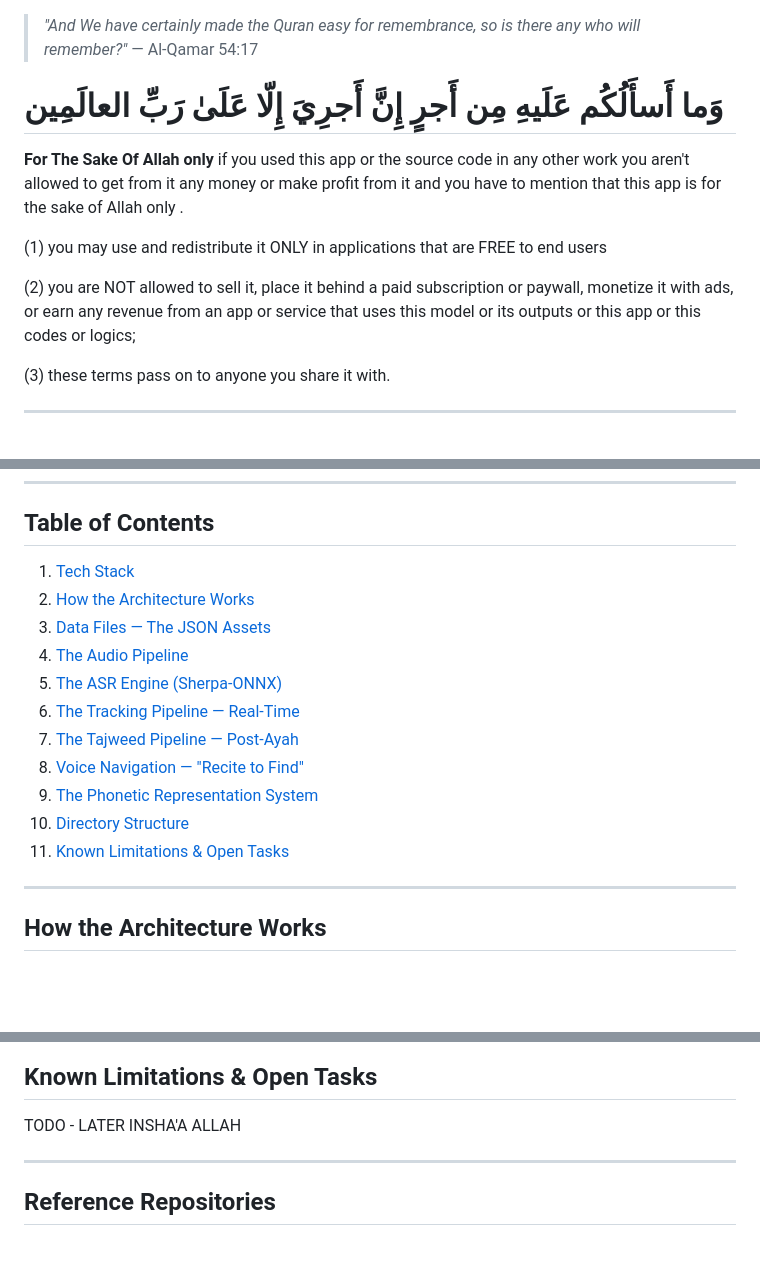
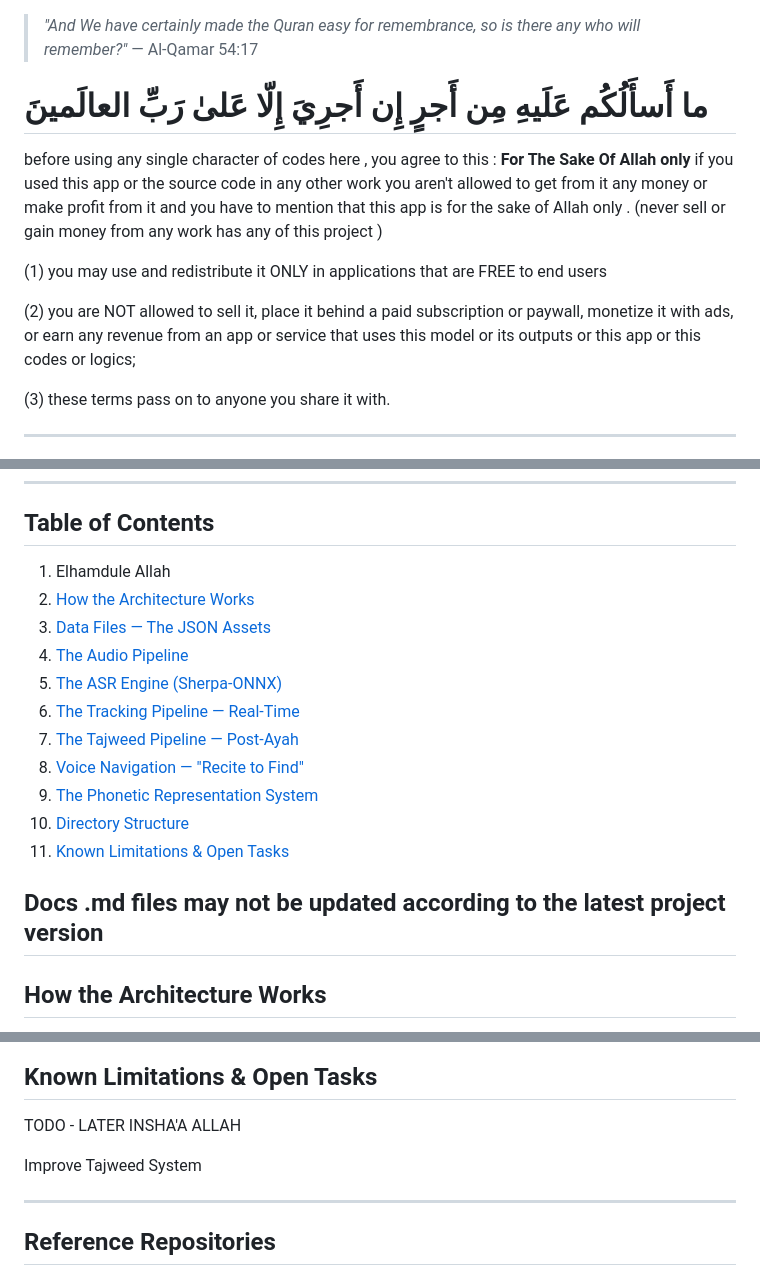
Before and after one commit to Iam-Muslim/ReciteQuran, a Markdown page: README.md, 3 parts joined by grey strips. GitHub-like rendering; blank space fills up the shorter version.

```diff
--- a/README.md
+++ b/README.md
@@ -1,8 +1,9 @@
 > *"And We have certainly made the Quran easy for remembrance, so is there any who will remember?"* — Al-Qamar 54:17
 
-#  وَما أَسأَلُكُم عَلَيهِ مِن أَجرٍ إِنَّ أَجرِيَ إِلّا عَلَىٰ رَبِّ العالَمِين
+  # ما أَسأَلُكُم عَلَيهِ مِن أَجرٍ إِن أَجرِيَ إِلّا عَلىٰ رَبِّ العالَمينَ
+before using any single character of codes here , you agree to this :
 **For The Sake Of Allah only** if you used this app or the source code in any other work you aren't allowed to get from it any money or make profit from it and you have to mention that this app is for the sake of Allah only .
-
+ (never sell or gain money from any work has any of this project )
 
 (1) you may use and redistribute it ONLY in applications that are FREE to end users
 
@@ -10,5 +11,6 @@
 
 (3) these terms pass on to anyone you share it with.
 
+
 ---
 
@@ -27,7 +32,7 @@ It runs **entirely on-device**, with no internet connection needed. An Arabic AS
 
 ## Table of Contents
 
-1. [Tech Stack](#tech-stack)
+1. Elhamdule Allah
 2. [How the Architecture Works](#how-the-architecture-works)
 3. [Data Files — The JSON Assets](#data-files--the-json-assets)
 4. [The Audio Pipeline](#the-audio-pipeline)
@@ -39,6 +44,7 @@ It runs **entirely on-device**, with no internet connection needed. An Arabic AS
 10. [Directory Structure](#directory-structure)
 11. [Known Limitations & Open Tasks](#known-limitations--open-tasks)
 
+Docs .md files may not be updated according to the latest project version
 ---
 
 ## How the Architecture Works
@@ -391,6 +397,7 @@ assets/
 ## Known Limitations & Open Tasks
 TODO - LATER INSHA'A ALLAH
 
+Improve Tajweed System
 
 ---
 
```
Also changed, not shown: other parts of README.md (+4 -1 lines).
